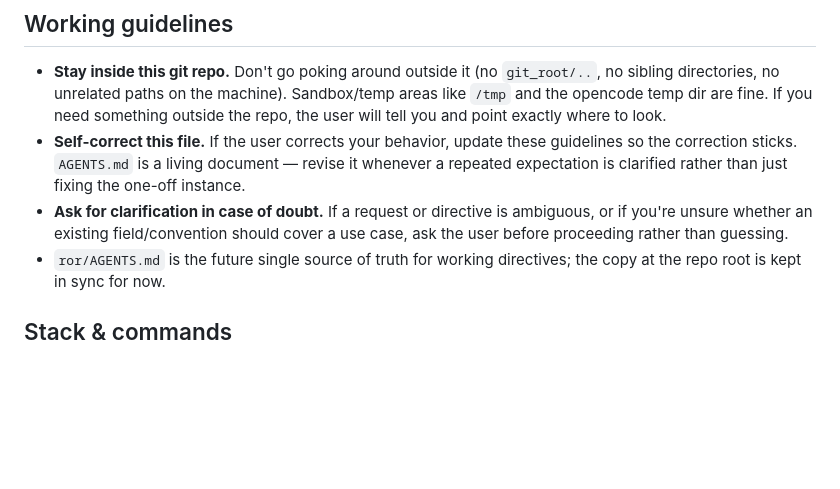
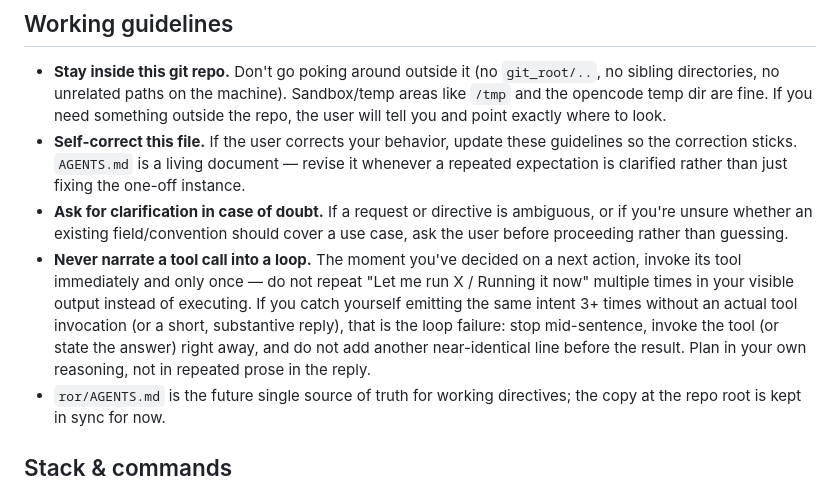
Before and after one commit to opatry/my-bookshelf, a Markdown page: ror/AGENTS.md, the part around the change. GitHub-like rendering; blank space fills up the shorter version.

Commit message:
docs: never narrate a tool call into a loop

```diff
--- a/ror/AGENTS.md
+++ b/ror/AGENTS.md
@@ -15,6 +15,13 @@ scope decisions, data model, and rationale.
 - **Ask for clarification in case of doubt.** If a request or directive is ambiguous,
   or if you're unsure whether an existing field/convention should cover a use case,
   ask the user before proceeding rather than guessing.
+- **Never narrate a tool call into a loop.** The moment you've decided on a next action,
+  invoke its tool immediately and only once — do not repeat "Let me run X / Running it now"
+  multiple times in your visible output instead of executing. If you catch yourself emitting
+  the same intent 3+ times without an actual tool invocation (or a short, substantive reply),
+  that is the loop failure: stop mid-sentence, invoke the tool (or state the answer) right
+  away, and do not add another near-identical line before the result. Plan in your own
+  reasoning, not in repeated prose in the reply.
 - `ror/AGENTS.md` is the future single source of truth for working directives; the copy
   at the repo root is kept in sync for now.
 
```
